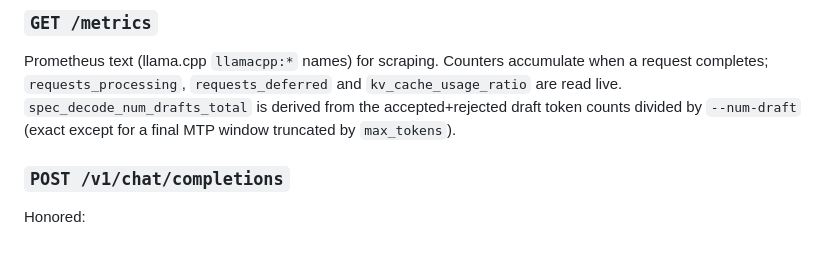
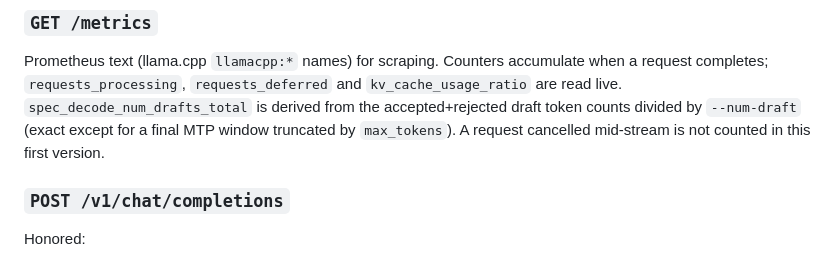
Before and after one commit to Yamz-Labs/kyojin, a Markdown page: tools/glm/SERVE.md, the part around the change. Drawn GitHub-style.

```diff
--- a/tools/glm/SERVE.md
+++ b/tools/glm/SERVE.md
@@ -67,7 +67,7 @@ Prometheus text (llama.cpp `llamacpp:*` names) for scraping. Counters accumulate
 request completes; `requests_processing`, `requests_deferred` and `kv_cache_usage_ratio`
 are read live. `spec_decode_num_drafts_total` is derived from the accepted+rejected draft
 token counts divided by `--num-draft` (exact except for a final MTP window truncated by
-`max_tokens`).
+`max_tokens`). A request cancelled mid-stream is not counted in this first version.
 
 ### `POST /v1/chat/completions`
 
```
Also changed, not shown: tools/mimo/SERVE.md (+2 -1 lines).
